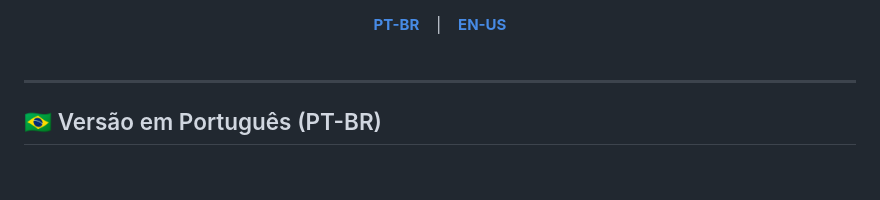
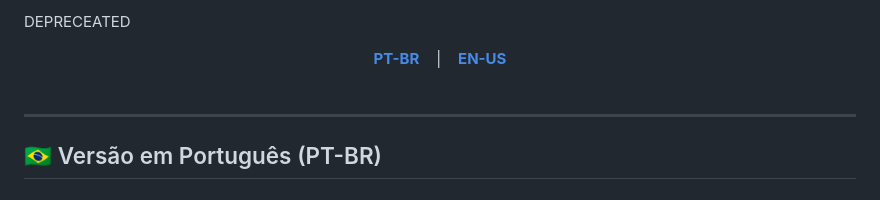
Before and after one commit to NavesDev/MeuPortfolio, a Markdown page: README.md, the part around the change. GitHub-like rendering.

Commit message:
Add DEPRECATED notice to README

```diff
--- a/README.md
+++ b/README.md
@@ -1,3 +1,5 @@
+DEPRECEATED
+
 <div align="center">
   <a href="#versão-em-português-pt-br"><strong>PT-BR</strong></a>
   &nbsp;&nbsp;&nbsp;|&nbsp;&nbsp;&nbsp;
```
